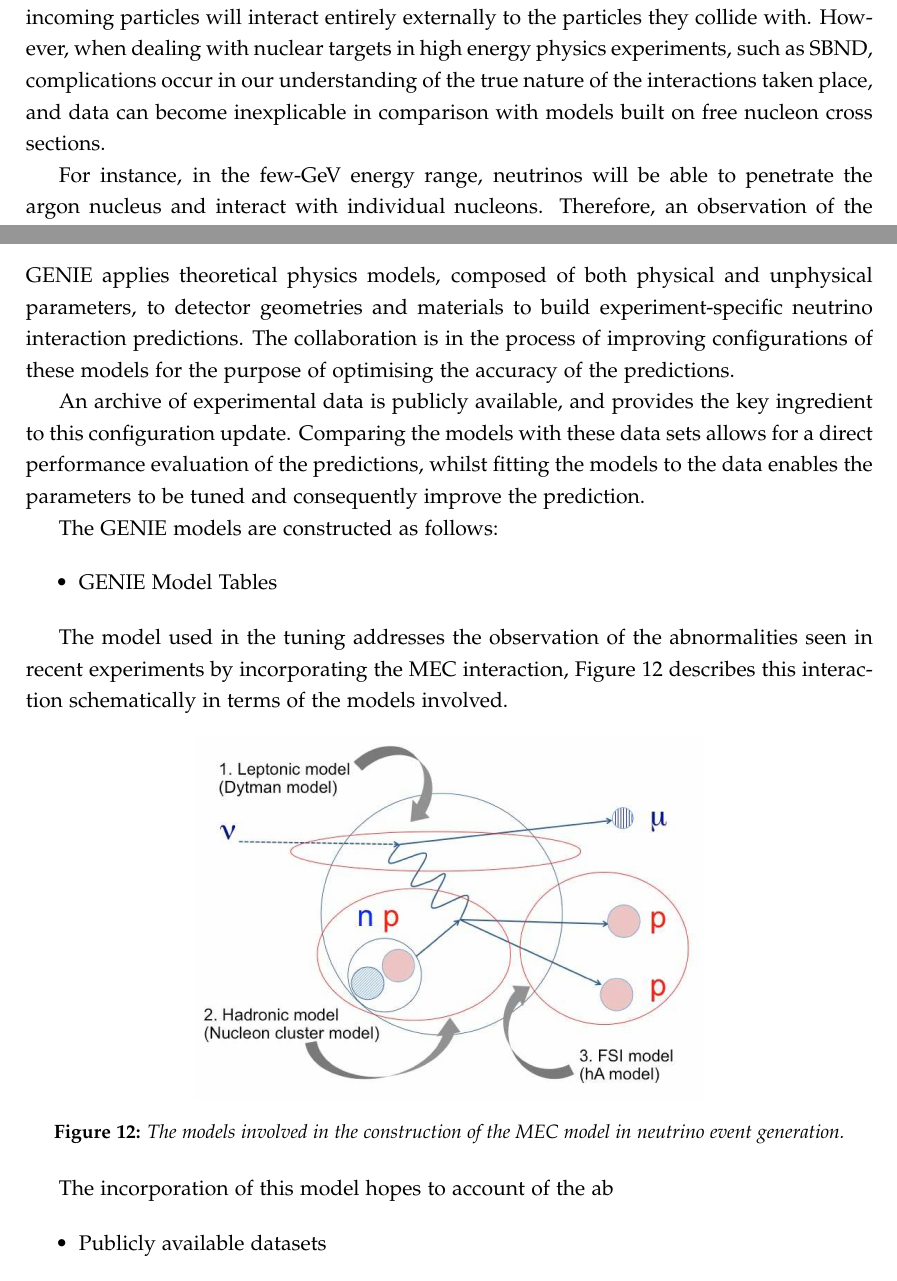
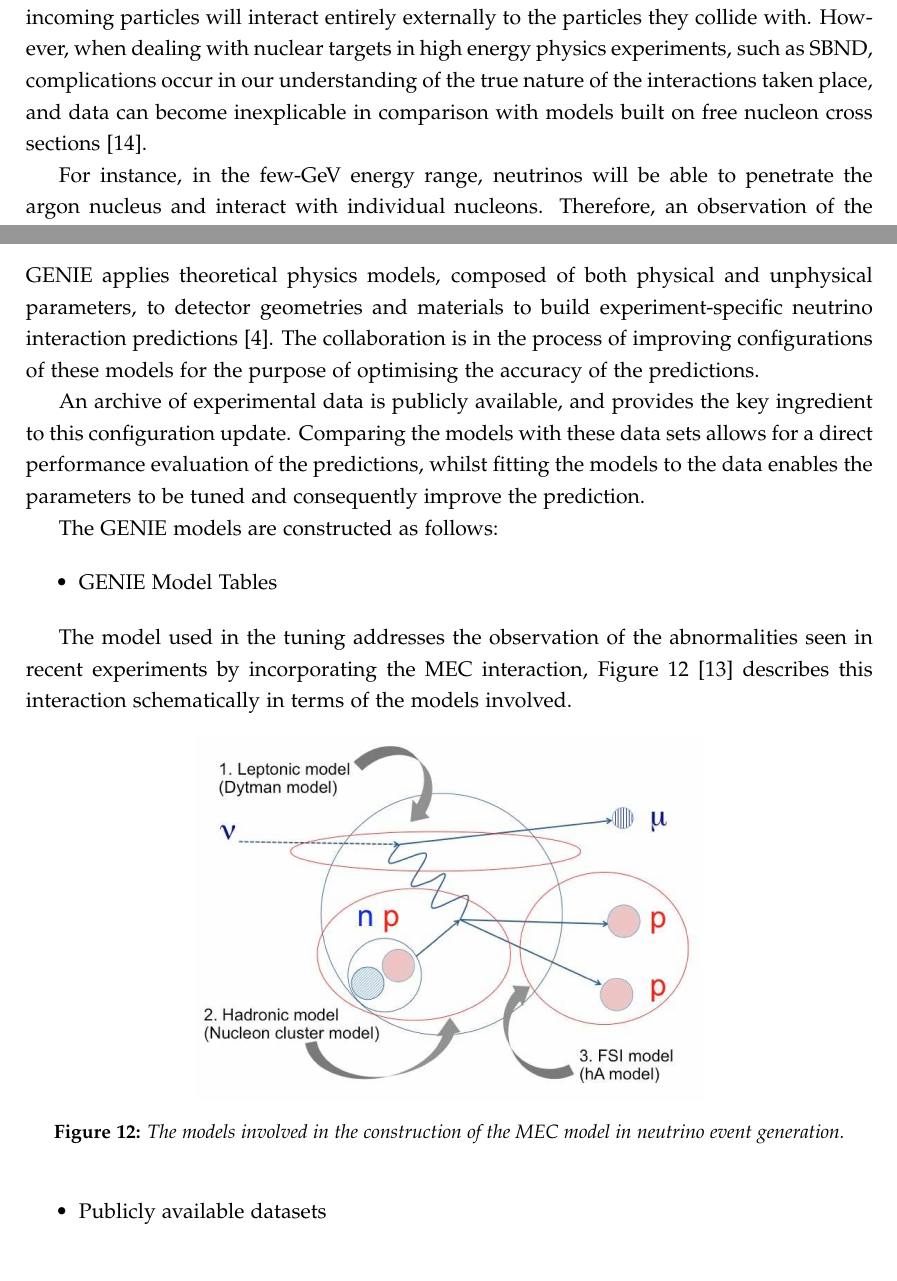
Before and after one commit to RhiannonSJ/1st-year-report, a LaTeX paper (main.tex, which reads global_fit.tex, interaction_phenom.tex): two parts of pages 11 and 15 of 20, joined at a grey line, cut so that both start at the same text. Compiled offline with pdfLaTeX.

Commit message:
References added and are up-to-date

```diff
--- a/global_fit.tex
+++ b/global_fit.tex
@@ -1,7 +1,7 @@
 %Plan
 
 \subsection{GENIE and the comparisons}
-    GENIE applies theoretical physics models, composed of both physical and unphysical parameters, to detector geometries and materials to build experiment-specific neutrino interaction predictions. The collaboration is in the process of improving configurations of these models for the purpose of optimising the accuracy of the predictions.
+GENIE applies theoretical physics models, composed of both physical and unphysical parameters, to detector geometries and materials to build experiment-specific neutrino interaction predictions \cite{genie}. The collaboration is in the process of improving configurations of these models for the purpose of optimising the accuracy of the predictions.
 
     An archive of experimental data is publicly available, and provides the key ingredient to this configuration update. Comparing the models with these data sets allows for a direct performance evaluation of the predictions, whilst fitting the models to the data enables the parameters to be tuned and consequently improve the prediction.
 
@@ -11,7 +11,7 @@ The GENIE models are constructed as follows:
     \item GENIE Model Tables
 \end{itemize}
 
-The model used in the tuning addresses the observation of the abnormalities seen in recent experiments by incorporating the MEC interaction, Figure~\ref{fig:MECSchem} describes this interaction schematically in terms of the models involved.
+The model used in the tuning addresses the observation of the abnormalities seen in recent experiments by incorporating the MEC interaction, Figure~\ref{fig:MECSchem} \cite{MEC} describes this interaction schematically in terms of the models involved.
 
 \begin{figure}[h!]
     \centering
@@ -19,8 +19,6 @@ The model used in the tuning addresses the observation of the abnormalities seen
     \caption{The models involved in the construction of the MEC model in neutrino event generation.}
     \label{fig:MECSchem}
 \end{figure}
-
-The incorporation of this model hopes to account of the ab
 
 
 \begin{itemize}
--- a/interaction_phenom.tex
+++ b/interaction_phenom.tex
@@ -36,7 +36,7 @@ Alternatively, if the interaction involves more particles in the final state, su
 
 \subsection{Complications in the free nucleon theory}
 
-Theoretical models of physical interactions on free nucleons are well-grounded, since any incoming particles will interact entirely externally to the particles they collide with. However, when dealing with nuclear targets in high energy physics experiments, such as SBND, complications occur in our understanding of the true nature of the interactions taken place, and data can become inexplicable in comparison with models built on free nucleon cross sections.
+Theoretical models of physical interactions on free nucleons are well-grounded, since any incoming particles will interact entirely externally to the particles they collide with. However, when dealing with nuclear targets in high energy physics experiments, such as SBND, complications occur in our understanding of the true nature of the interactions taken place, and data can become inexplicable in comparison with models built on free nucleon cross sections \cite{dipReg}.
 
 For instance, in the few-GeV energy range, neutrinos will be able to penetrate the argon nucleus and interact with individual nucleons. Therefore, an observation of the CC0\(\pi\) interaction in SBND would not necessarily indicate that a CCQE process took place between the neutrino and nucleon. Pions may be produced initially but be absorbed before ever escaping, thus leaving them invisible to the detector, this is visualised in Figure~\ref{fig:interNuc}.
 
```
Also changed, not shown: 3 other files.
